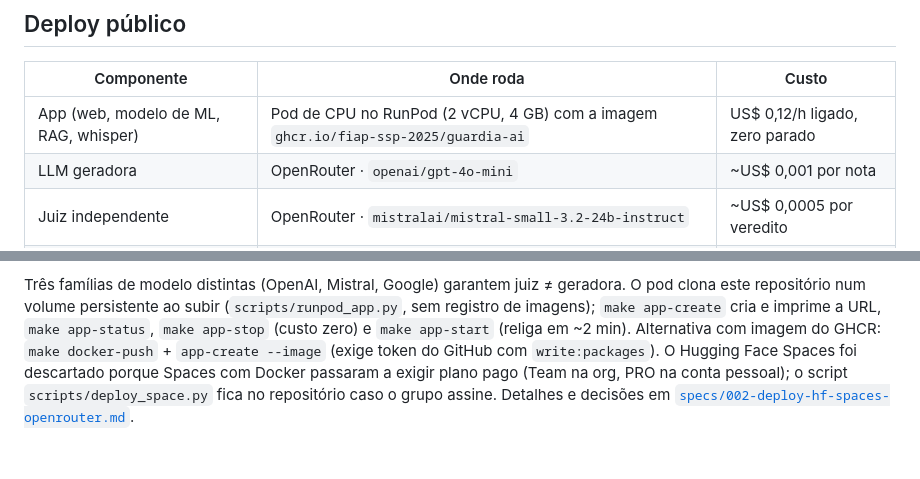
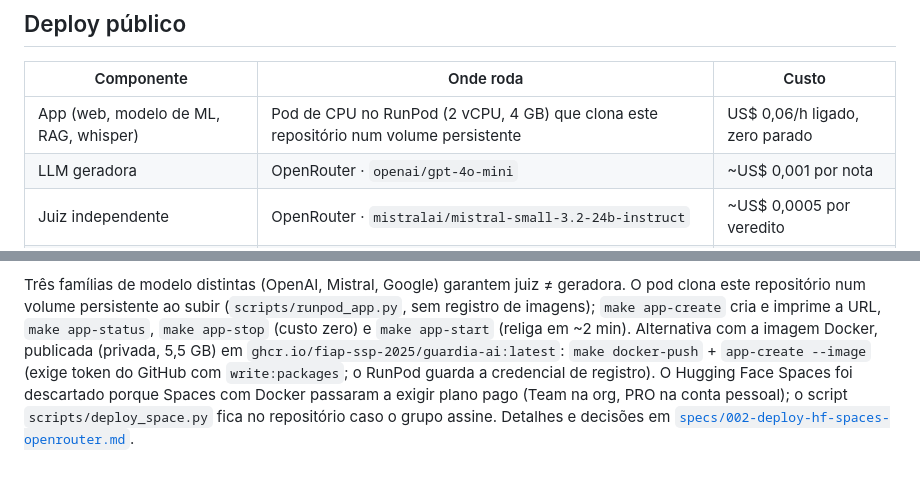
Before and after one commit to fiap-ssp-2025/tech-challenge-5, a Markdown page: README.md, 2 parts joined by grey strips. Rendered like a GitHub page.

Commit message:
Docs: imagem publicada no GHCR e modo de bootstrap do pod no README e na spec 002
Co-Authored-By: Claude Fable 5.1 <noreply@anthropic.com>

```diff
--- a/README.md
+++ b/README.md
@@ -184,7 +184,7 @@ Marcelo Arruda de Siqueira · Leonardo Barbosa Nogueira · Jose Flavio Neto · P
 
 | Componente | Onde roda | Custo |
 |---|---|---|
-| App (web, modelo de ML, RAG, whisper) | Pod de CPU no RunPod (2 vCPU, 4 GB) com a imagem `ghcr.io/fiap-ssp-2025/guardia-ai` | US$ 0,12/h ligado, zero parado |
+| App (web, modelo de ML, RAG, whisper) | Pod de CPU no RunPod (2 vCPU, 4 GB) que clona este repositório num volume persistente | US$ 0,06/h ligado, zero parado |
 | LLM geradora | OpenRouter · `openai/gpt-4o-mini` | ~US$ 0,001 por nota |
 | Juiz independente | OpenRouter · `mistralai/mistral-small-3.2-24b-instruct` | ~US$ 0,0005 por veredito |
 | Extração ao vivo (F2) | OpenRouter · `google/gemini-2.5-flash-lite` | ~US$ 0,0001 por chamada |
@@ -196,8 +196,8 @@ Medido pela URL pública em 2026-10-10: páginas em < 1 s, análise completa em
 
 Três famílias de modelo distintas (OpenAI, Mistral, Google) garantem juiz ≠ geradora. O pod clona este repositório num volume
 persistente ao subir (`scripts/runpod_app.py`, sem registro de imagens); `make app-create` cria e imprime a URL, `make app-status`,
-`make app-stop` (custo zero) e `make app-start` (religa em ~2 min). Alternativa com imagem do GHCR: `make docker-push` + `app-create --image`
-(exige token do GitHub com `write:packages`). O Hugging Face
+`make app-stop` (custo zero) e `make app-start` (religa em ~2 min). Alternativa com a imagem Docker, publicada (privada, 5,5 GB) em `ghcr.io/fiap-ssp-2025/guardia-ai:latest`:
+`make docker-push` + `app-create --image` (exige token do GitHub com `write:packages`; o RunPod guarda a credencial de registro). O Hugging Face
 Spaces foi descartado porque Spaces com Docker passaram a exigir plano pago (Team na org, PRO na conta pessoal); o script
 `scripts/deploy_space.py` fica no repositório caso o grupo assine. Detalhes e decisões em
 [`specs/002-deploy-hf-spaces-openrouter.md`](specs/002-deploy-hf-spaces-openrouter.md).
```
Also changed, not shown: specs/002-deploy-hf-spaces-openrouter.md (+1 -1 lines).
